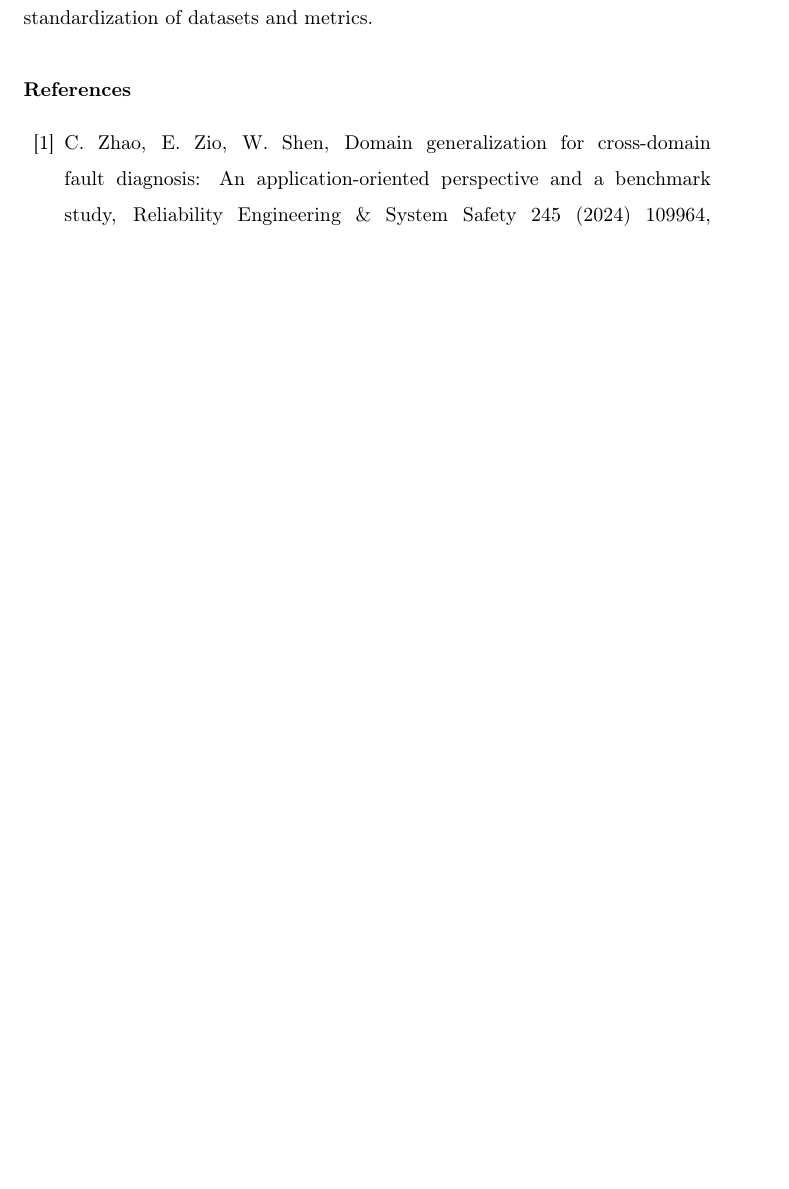
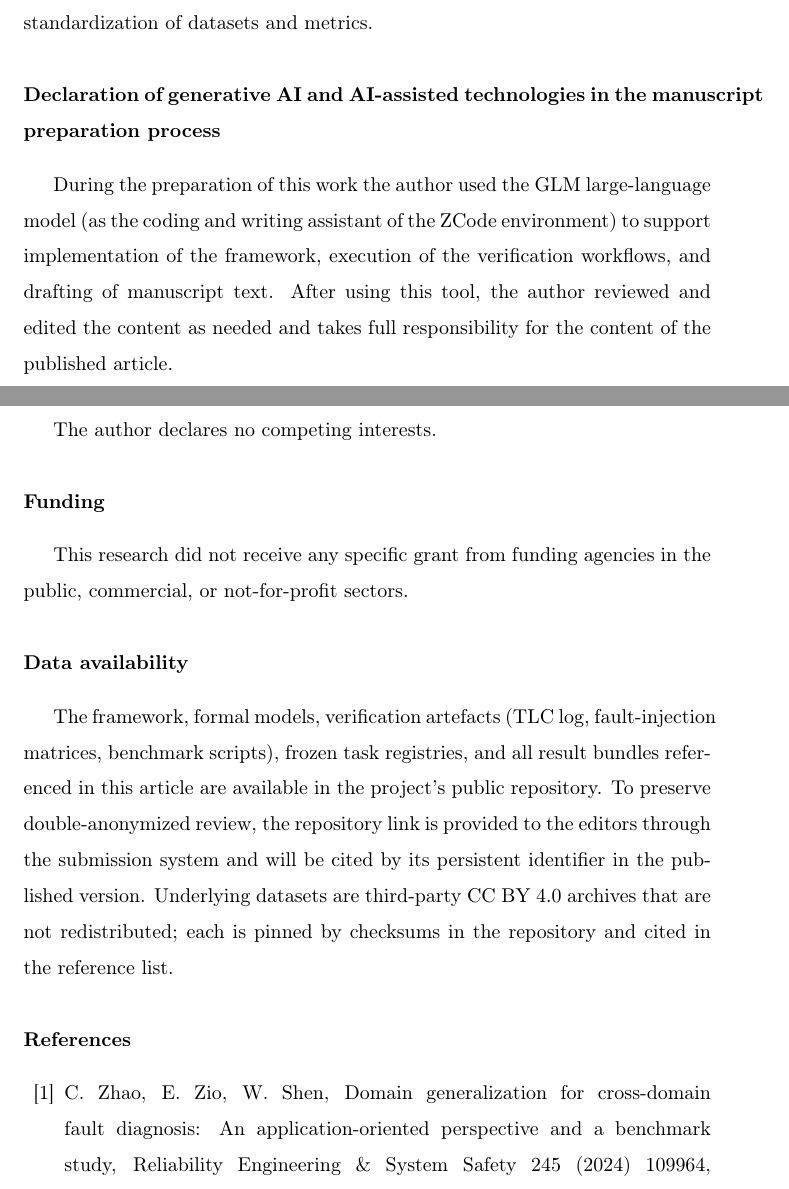
Before and after one commit to ziyicheng427/edgefault-bench, a LaTeX paper (paper/main.tex): part of page 20 of 21 before the commit and two parts of pages 19 and 20 of 22 after it, the two joined at a grey line, cut so that both start at the same text, the shorter picture padded with empty space. Compiled offline with pdfLaTeX.

Commit message:
paper: double-anonymized submission form per SEN Guide for Authors
Removed the author block from the anonymized manuscript (titlepage.tex
now carries it separately); added the mandatory declaration sections
(generative-AI use with the journal's standard statement, competing
interests, funding, data availability with anonymized-review handling).
Verified against the retrieved Guide for Authors: 238/250-word abstract,
7 two-column pages against the 20-page limit, 7 keywords, LaTeX source
accepted, research-data policy Option A (encouraged).

```diff
--- a/paper/main.tex
+++ b/paper/main.tex
@@ -74,6 +73,32 @@ plugin architectures
 \input{sec-discussion}
 \input{sec-conclusion}
 
+\section*{Declaration of generative AI and AI-assisted technologies in the
+manuscript preparation process}
+During the preparation of this work the author used the GLM large-language
+model (as the coding and writing assistant of the ZCode environment) to
+support implementation of the framework, execution of the verification
+workflows, and drafting of manuscript text. After using this tool, the author
+reviewed and edited the content as needed and takes full responsibility for
+the content of the published article.
+
+\section*{Declaration of competing interest}
+The author declares no competing interests.
+
+\section*{Funding}
+This research did not receive any specific grant from funding agencies in the
+public, commercial, or not-for-profit sectors.
+
+\section*{Data availability}
+The framework, formal models, verification artefacts (TLC log,
+fault-injection matrices, benchmark scripts), frozen task registries, and all
+result bundles referenced in this article are available in the project's
+public repository. To preserve double-anonymized review, the repository link
+is provided to the editors through the submission system and will be cited by
+its persistent identifier in the published version. Underlying datasets are
+third-party CC BY 4.0 archives that are not redistributed; each is pinned by
+checksums in the repository and cited in the reference list.
+
 \bibliographystyle{elsarticle-num}
 \bibliography{references}
 
```
Also changed, not shown: paper/titlepage.tex (added, +20 -0 lines), paper/README.md, paper/main.pdf, paper/titlepage.pdf (added), paper/main.tex (5 more changed lines).
